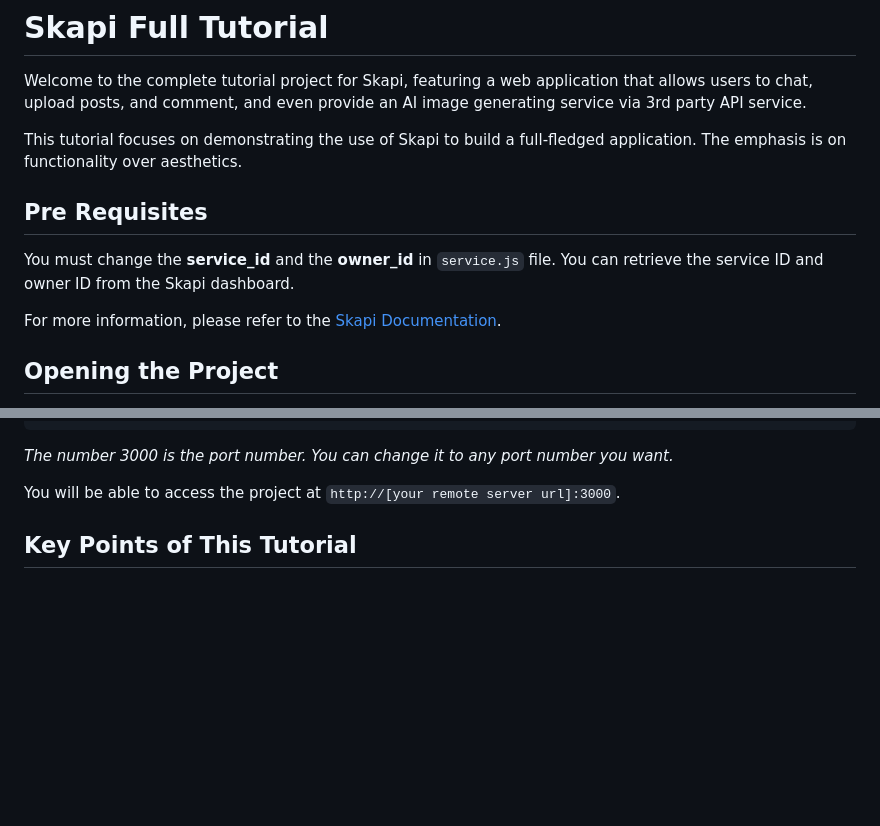
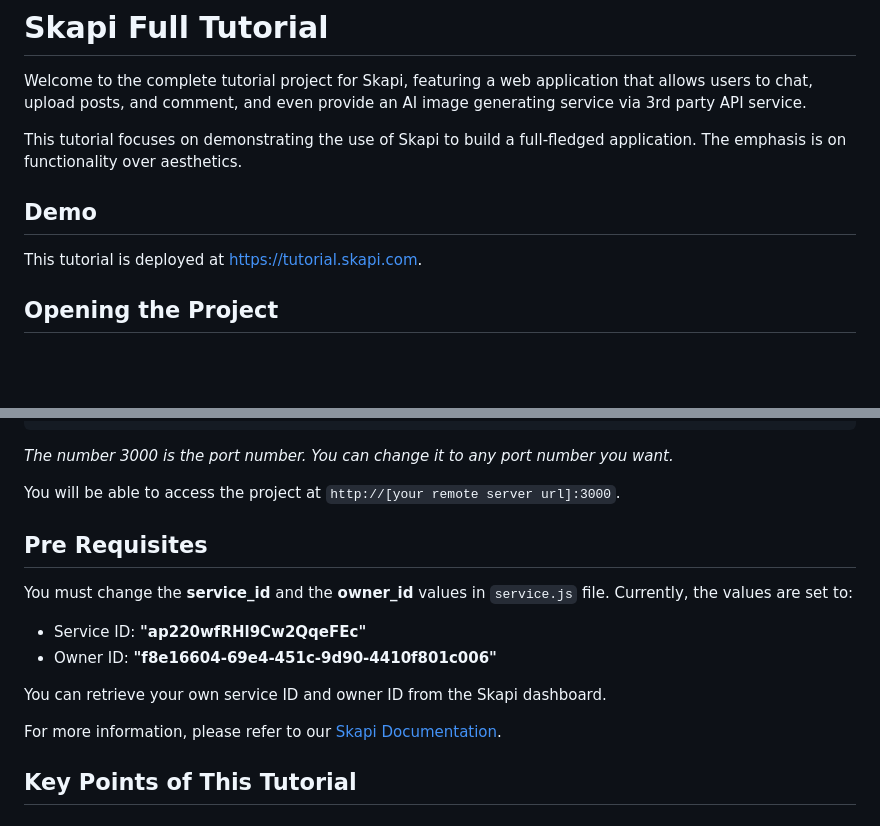
Before and after one commit to broadwayinc/skapi-tutorial, a Markdown page: README.md, 2 parts joined by grey strips. GitHub-like rendering; blank space fills up the shorter version.

```diff
--- a/README.md
+++ b/README.md
@@ -4,11 +4,10 @@ Welcome to the complete tutorial project for Skapi, featuring a web application
 
 This tutorial focuses on demonstrating the use of Skapi to build a full-fledged application. The emphasis is on functionality over aesthetics.
 
-## Pre Requisites
 
-You must change the **service_id** and the **owner_id** in `service.js` file. You can retrieve the service ID and owner ID from the Skapi dashboard.
+## Demo
 
-For more information, please refer to the [Skapi Documentation](https://docs.skapi.com/introduction/getting-started.html).
+This tutorial is deployed at [https://tutorial.skapi.com](https://tutorial.skapi.com).
 
 ## Opening the Project
 
@@ -28,6 +27,18 @@ npm run start 3000
 *The number 3000 is the port number. You can change it to any port number you want.*
 
 You will be able to access the project at `http://[your remote server url]:3000`.
+
+
+## Pre Requisites
+
+You must change the **service_id** and the **owner_id** values in `service.js` file.
+Currently, the values are set to:
+  - Service ID: **"ap220wfRHl9Cw2QqeFEc"**
+  - Owner ID: **"f8e16604-69e4-451c-9d90-4410f801c006"**
+
+You can retrieve your own service ID and owner ID from the Skapi dashboard.
+
+For more information, please refer to our [Skapi Documentation](https://docs.skapi.com/introduction/getting-started.html).
 
 
 ## Key Points of This Tutorial
```
